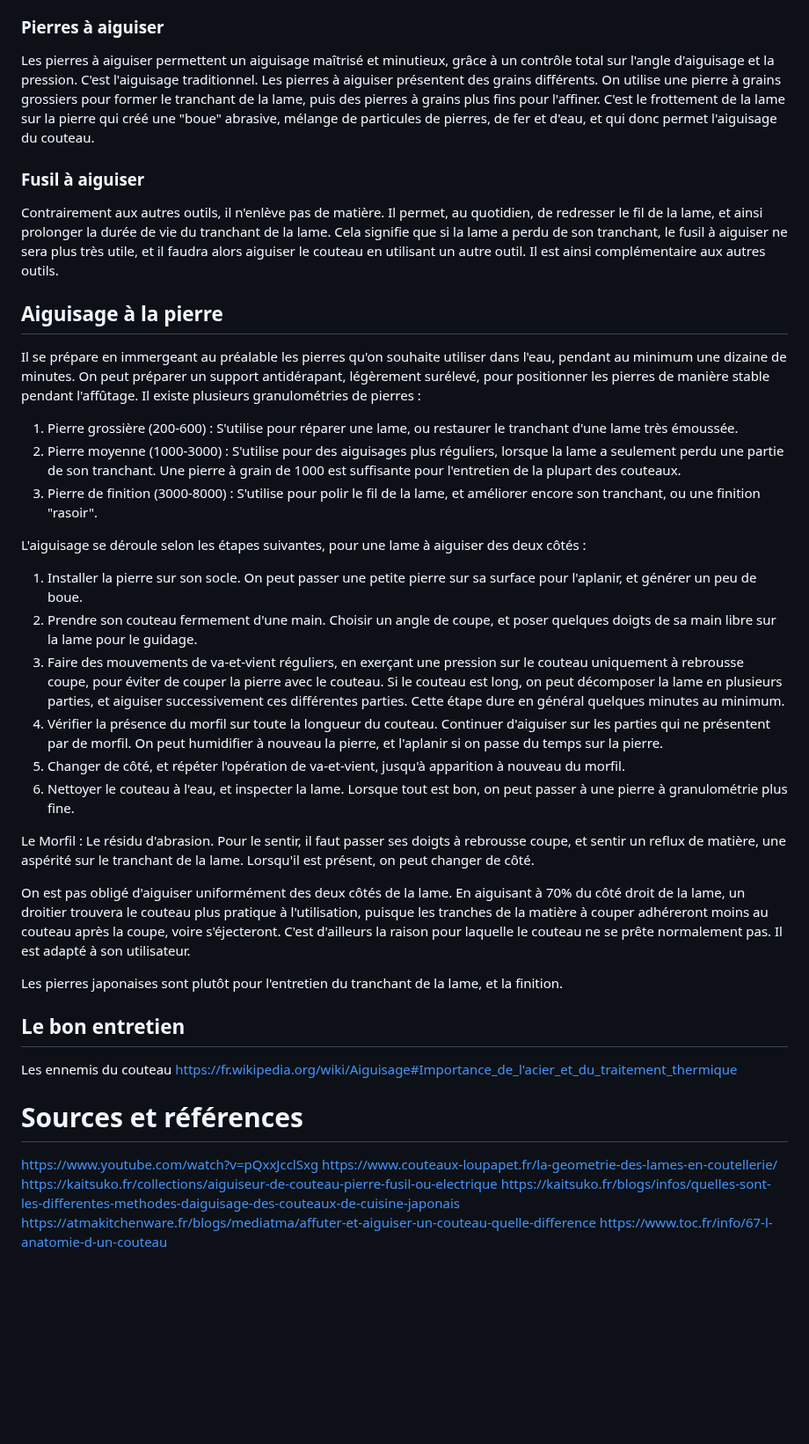
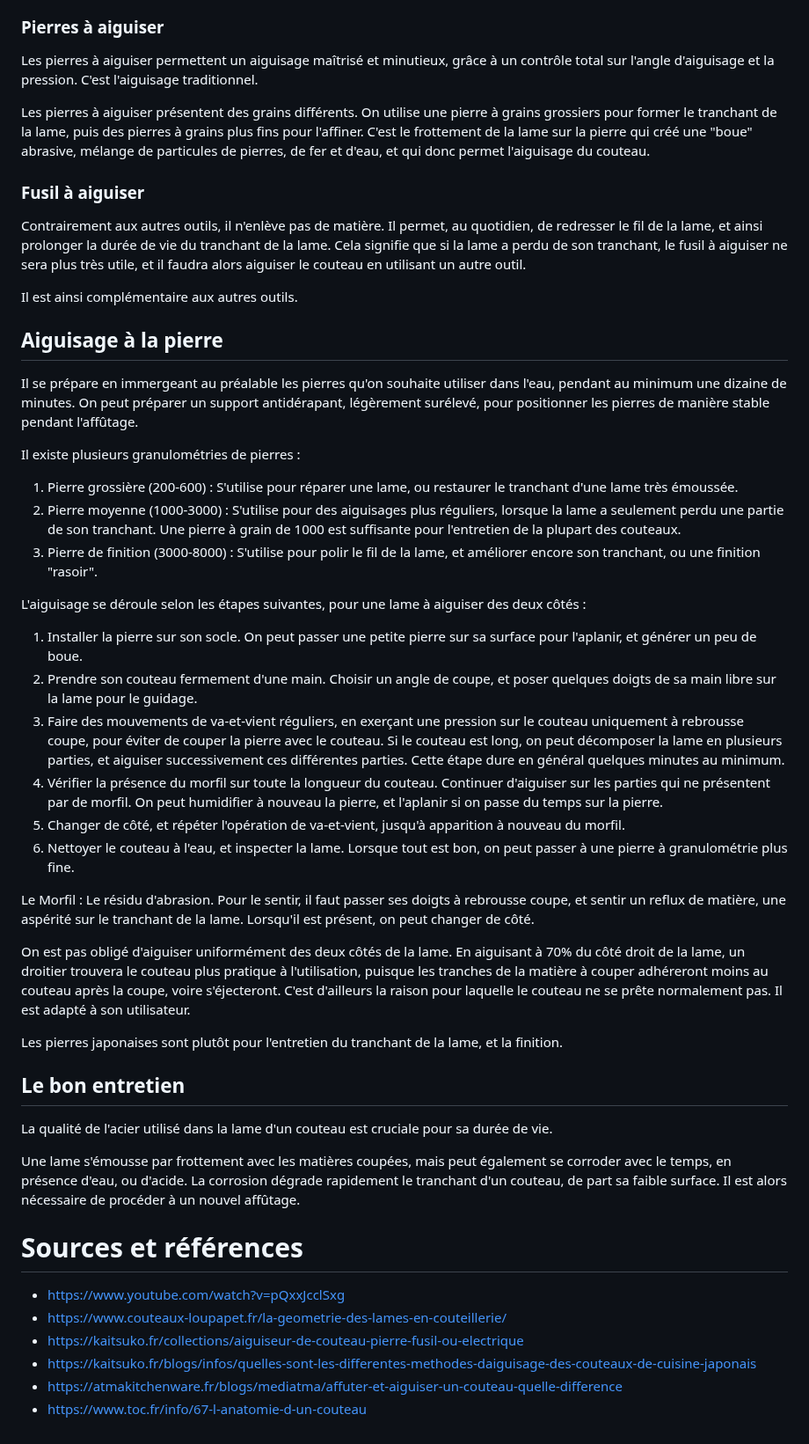
Before and after one commit to Orel37/Cuisine, a Markdown page: Aiguisage/guide.md, the part around one of its changes. Shown at 88% size. GitHub-like rendering; blank space fills up the shorter version.

```diff
--- a/Aiguisage/guide.md
+++ b/Aiguisage/guide.md
@@ -67,19 +107,28 @@ Il présente comme désavantage principal de ronger plus de matière que nécess
 C'est l'outil du débutant.
 
 ### Pierres à aiguiser
-Les pierres à aiguiser permettent un aiguisage maîtrisé et minutieux, grâce à un contrôle total sur l'angle d'aiguisage et la pression. C'est l'aiguisage traditionnel.
-Les pierres à aiguiser présentent des grains différents. On utilise une pierre à grains grossiers pour former le tranchant de la lame, puis des pierres à grains plus fins pour l'affiner.
+
+Les pierres à aiguiser permettent un aiguisage maîtrisé et minutieux, grâce à un contrôle total sur l'angle d'aiguisage et la pression.
+C'est l'aiguisage traditionnel.
+
+Les pierres à aiguiser présentent des grains différents.
+On utilise une pierre à grains grossiers pour former le tranchant de la lame, puis des pierres à grains plus fins pour l'affiner.
 C'est le frottement de la lame sur la pierre qui créé une "boue" abrasive, mélange de particules de pierres, de fer et d'eau, et qui donc permet l'aiguisage du couteau.
 
 ### Fusil à aiguiser
-Contrairement aux autres outils, il n'enlève pas de matière. Il permet, au quotidien, de redresser le fil de la lame, et ainsi prolonger la durée de vie du tranchant de la lame.
+
+Contrairement aux autres outils, il n'enlève pas de matière.
+Il permet, au quotidien, de redresser le fil de la lame, et ainsi prolonger la durée de vie du tranchant de la lame.
 Cela signifie que si la lame a perdu de son tranchant, le fusil à aiguiser ne sera plus très utile, et il faudra alors aiguiser le couteau en utilisant un autre outil.
+
 Il est ainsi complémentaire aux autres outils.
 
 
 ## Aiguisage à la pierre
 
-Il se prépare en immergeant au préalable les pierres qu'on souhaite utiliser dans l'eau, pendant au minimum une dizaine de minutes. On peut préparer un support antidérapant, légèrement surélevé, pour positionner les pierres de manière stable pendant l'affûtage.
+Il se prépare en immergeant au préalable les pierres qu'on souhaite utiliser dans l'eau, pendant au minimum une dizaine de minutes.
+On peut préparer un support antidérapant, légèrement surélevé, pour positionner les pierres de manière stable pendant l'affûtage.
+
 Il existe plusieurs granulométries de pierres :
 
 1. Pierre grossière (200-600) : S'utilise pour réparer une lame, ou restaurer le tranchant d'une lame très émoussée.
@@ -90,8 +139,8 @@ L'aiguisage se déroule selon les étapes suivantes, pour une lame à aiguiser d
 1. Installer la pierre sur son socle. On peut passer une petite pierre sur sa surface pour l'aplanir, et générer un peu de boue.
 2. Prendre son couteau fermement d'une main. Choisir un angle de coupe, et poser quelques doigts de sa main libre sur la lame pour le guidage.
 3. Faire des mouvements de va-et-vient réguliers, en exerçant une pression sur le couteau uniquement à rebrousse coupe, pour éviter de couper la pierre avec le couteau.
-   Si le couteau est long, on peut décomposer la lame en plusieurs parties, et aiguiser successivement ces différentes parties.
-   Cette étape dure en général quelques minutes au minimum.
+Si le couteau est long, on peut décomposer la lame en plusieurs parties, et aiguiser successivement ces différentes parties.
+Cette étape dure en général quelques minutes au minimum.
 4. Vérifier la présence du morfil sur toute la longueur du couteau. Continuer d'aiguiser sur les parties qui ne présentent par de morfil. On peut humidifier à nouveau la pierre, et l'aplanir si on passe du temps sur la pierre.
 5. Changer de côté, et répéter l'opération de va-et-vient, jusqu'à apparition à nouveau du morfil.
 6. Nettoyer le couteau à l'eau, et inspecter la lame. Lorsque tout est bon, on peut passer à une pierre à granulométrie plus fine.
@@ -99,21 +148,26 @@ L'aiguisage se déroule selon les étapes suivantes, pour une lame à aiguiser d
 Le Morfil : Le résidu d'abrasion.
 Pour le sentir, il faut passer ses doigts à rebrousse coupe, et sentir un reflux de matière, une aspérité sur le tranchant de la lame. Lorsqu'il est présent, on peut changer de côté.
 
-On est pas obligé d'aiguiser uniformément des deux côtés de la lame. En aiguisant à 70% du côté droit de la lame, un droitier trouvera le couteau plus pratique à l'utilisation, puisque les tranches de la matière à couper adhéreront moins au couteau après la coupe, voire s'éjecteront. C'est d'ailleurs la raison pour laquelle le couteau ne se prête normalement pas. Il est adapté à son utilisateur.
+On est pas obligé d'aiguiser uniformément des deux côtés de la lame.
+En aiguisant à 70% du côté droit de la lame, un droitier trouvera le couteau plus pratique à l'utilisation, puisque les tranches de la matière à couper adhéreront moins au couteau après la coupe, voire s'éjecteront.
+C'est d'ailleurs la raison pour laquelle le couteau ne se prête normalement pas.
+Il est adapté à son utilisateur.
 
 Les pierres japonaises sont plutôt pour l'entretien du tranchant de la lame, et la finition.
 
-
 ## Le bon entretien
 
-Les ennemis du couteau
-https://fr.wikipedia.org/wiki/Aiguisage#Importance_de_l'acier_et_du_traitement_thermique
+La qualité de l'acier utilisé dans la lame d'un couteau est cruciale pour sa durée de vie.
 
+Une lame s'émousse par frottement avec les matières coupées, mais peut également se corroder avec le temps, en présence d'eau, ou d'acide.
+La corrosion dégrade rapidement le tranchant d'un couteau, de part sa faible surface.
+Il est alors nécessaire de procéder à un nouvel affûtage.
 
 # Sources et références
-https://www.youtube.com/watch?v=pQxxJcclSxg
-https://www.couteaux-loupapet.fr/la-geometrie-des-lames-en-coutellerie/
-https://kaitsuko.fr/collections/aiguiseur-de-couteau-pierre-fusil-ou-electrique
-https://kaitsuko.fr/blogs/infos/quelles-sont-les-differentes-methodes-daiguisage-des-couteaux-de-cuisine-japonais
-https://atmakitchenware.fr/blogs/mediatma/affuter-et-aiguiser-un-couteau-quelle-difference
-https://www.toc.fr/info/67-l-anatomie-d-un-couteau
+
+* https://www.youtube.com/watch?v=pQxxJcclSxg
+* https://www.couteaux-loupapet.fr/la-geometrie-des-lames-en-couteillerie/
+* https://kaitsuko.fr/collections/aiguiseur-de-couteau-pierre-fusil-ou-electrique
+* https://kaitsuko.fr/blogs/infos/quelles-sont-les-differentes-methodes-daiguisage-des-couteaux-de-cuisine-japonais
+* https://atmakitchenware.fr/blogs/mediatma/affuter-et-aiguiser-un-couteau-quelle-difference
+* https://www.toc.fr/info/67-l-anatomie-d-un-couteau
```
Also changed, not shown: other parts of Aiguisage/guide.md (+54 -14 lines).
